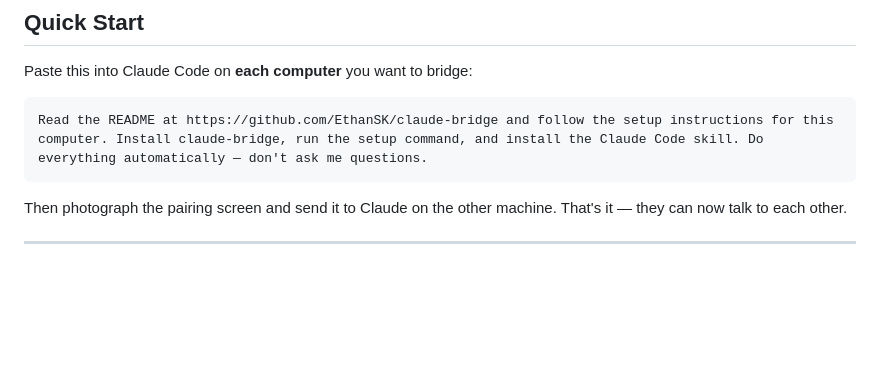
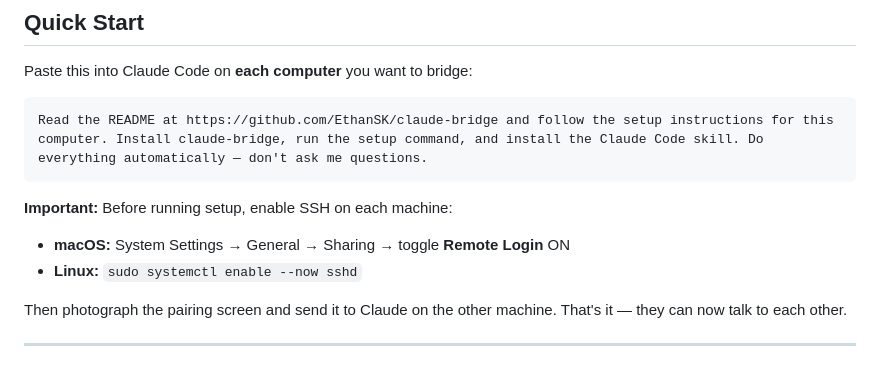
Before and after one commit to EthanSK/claude-bridge, a Markdown page: README.md, the part around the change. Rendered like a GitHub page; blank space fills up the shorter version.

Commit message:
docs: add Remote Login prerequisite to Quick Start
Co-Authored-By: Claude Opus 4.6 (1M context) <noreply@anthropic.com>

````diff
--- a/README.md
+++ b/README.md
@@ -13,6 +13,10 @@ Paste this into Claude Code on **each computer** you want to bridge:
 ```
 Read the README at https://github.com/EthanSK/claude-bridge and follow the setup instructions for this computer. Install claude-bridge, run the setup command, and install the Claude Code skill. Do everything automatically — don't ask me questions.
 ```
+
+**Important:** Before running setup, enable SSH on each machine:
+- **macOS:** System Settings → General → Sharing → toggle **Remote Login** ON
+- **Linux:** `sudo systemctl enable --now sshd`
 
 Then photograph the pairing screen and send it to Claude on the other machine. That's it — they can now talk to each other.
 
````
